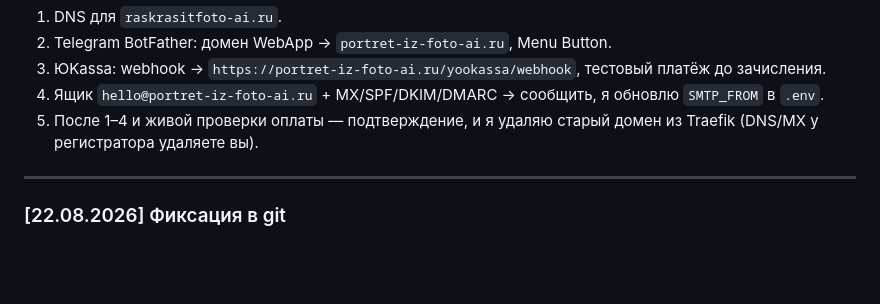
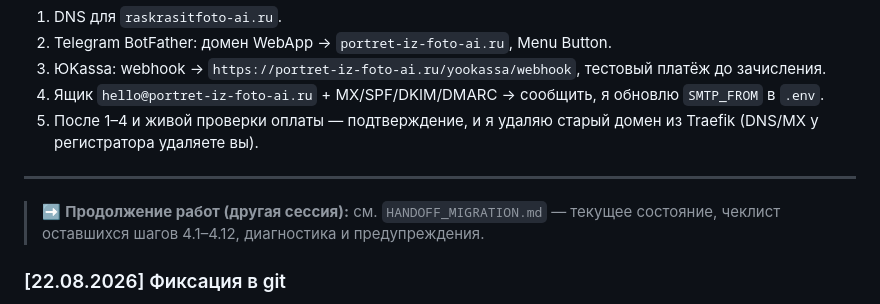
Before and after one commit to Alivkon/ImageTransformation-TS, a Markdown page: EXECUTION_LOG.md, the part around the change. GitHub-like rendering; blank space fills up the shorter version.

Commit message:
HANDOFF: эстафета для продолжения миграции в следующей сессии (чеклист 4.1–4.12, диагностика, предупреждения)

```diff
--- a/EXECUTION_LOG.md
+++ b/EXECUTION_LOG.md
@@ -156,6 +156,8 @@
 
 ---
 
+> ➡️ **Продолжение работ (другая сессия):** см. `HANDOFF_MIGRATION.md` — текущее состояние, чеклист оставшихся шагов 4.1–4.12, диагностика и предупреждения.
+
 ### [22.08.2026] Фиксация в git
 
 
```
Also changed, not shown: HANDOFF_MIGRATION.md (added, +99 -0 lines).
